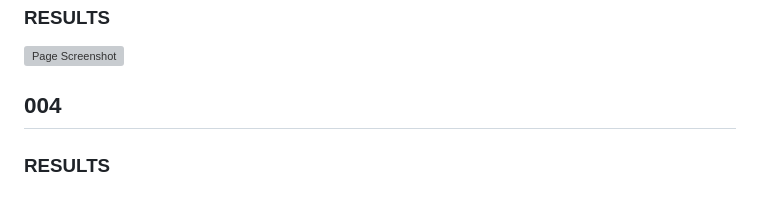
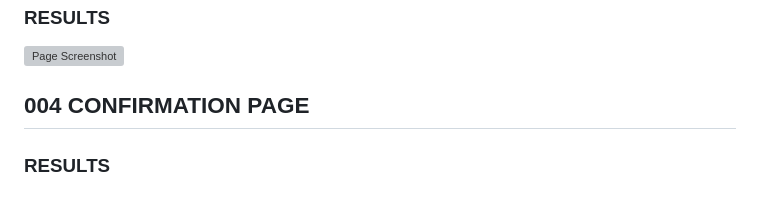
Before and after one commit to Hnn3y/NEW_PROJECTS-REPO, a Markdown page: README.md, the part around the change. Drawn GitHub-style; grey boxes are pictures that could not be loaded.

Commit message:
NEW PROJECT

```diff
--- a/README.md
+++ b/README.md
@@ -38,7 +38,7 @@ Condition: Light rain shower
 ![Page Screenshot](./Images/Screenshot%20(170).png)
 
 
-## 004
+## 004 CONFIRMATION PAGE
 ### RESULTS
 
 
```
Also changed, not shown: Images/Screenshot (171).png (added).
